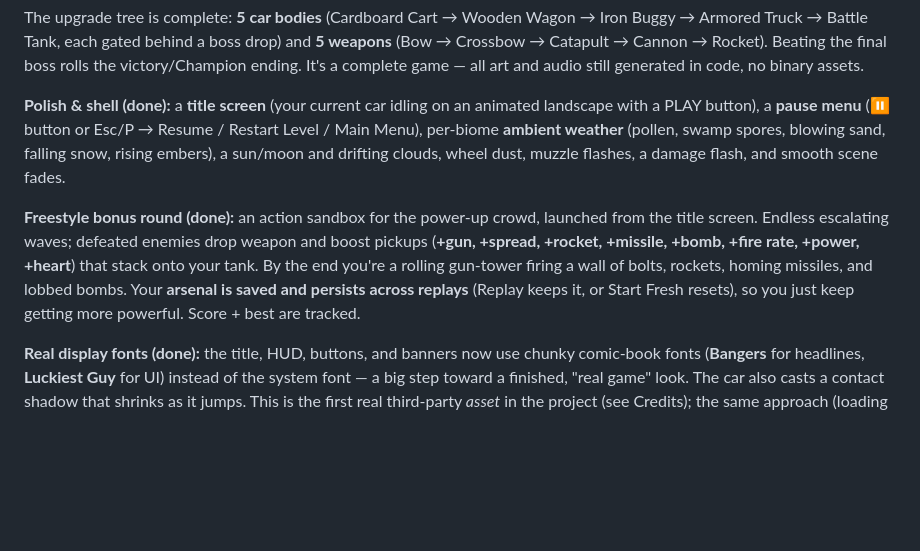
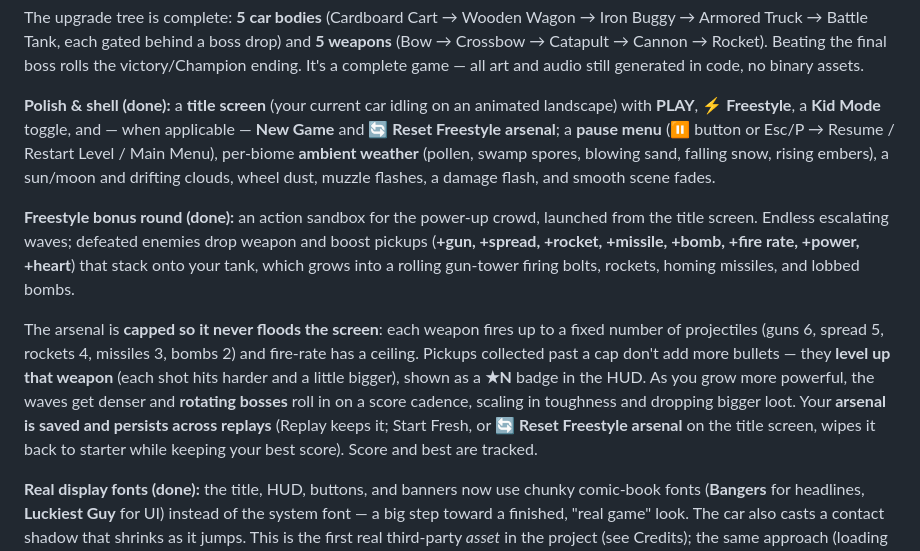
Before and after one commit to jpmk12/Rampage, a Markdown page: README.md, the part around the change. Drawn GitHub-style; blank space fills up the shorter version.

Commit message:
Update README for capped freestyle arsenal, bosses, and reset
Freestyle section now describes the projectile caps + ★N weapon upgrades,
rotating bosses, and the reset options; title-screen list reflects the
current buttons.

Co-Authored-By: Claude Opus 4.8 <noreply@anthropic.com>
Claude-Session: https://claude.ai/code/session_019aGUATkhqLYkjwMmU7khGN

```diff
--- a/README.md
+++ b/README.md
@@ -114,8 +114,10 @@ boss rolls the victory/Champion ending. It's a complete game — all art and
 audio still generated in code, no binary assets.
 
 **Polish & shell (done):** a **title screen** (your current car idling on an
-animated landscape with a PLAY button), a **pause menu** (⏸ button or Esc/P →
-Resume / Restart Level / Main Menu), per-biome **ambient weather** (pollen,
+animated landscape) with **PLAY**, **⚡ Freestyle**, a **Kid Mode** toggle, and —
+when applicable — **New Game** and **🔄 Reset Freestyle arsenal**; a **pause
+menu** (⏸ button or Esc/P → Resume / Restart Level / Main Menu), per-biome
+**ambient weather** (pollen,
 swamp spores, blowing sand, falling snow, rising embers), a sun/moon and
 drifting clouds, wheel dust, muzzle flashes, a damage flash, and smooth scene
 fades.
@@ -123,10 +125,19 @@ fades.
 **Freestyle bonus round (done):** an action sandbox for the power-up crowd,
 launched from the title screen. Endless escalating waves; defeated enemies drop
 weapon and boost pickups (**+gun, +spread, +rocket, +missile, +bomb, +fire
-rate, +power, +heart**) that stack onto your tank. By the end you're a rolling
-gun-tower firing a wall of bolts, rockets, homing missiles, and lobbed bombs.
-Your **arsenal is saved and persists across replays** (Replay keeps it, or Start
-Fresh resets), so you just keep getting more powerful. Score + best are tracked.
+rate, +power, +heart**) that stack onto your tank, which grows into a rolling
+gun-tower firing bolts, rockets, homing missiles, and lobbed bombs.
+
+The arsenal is **capped so it never floods the screen**: each weapon fires up to
+a fixed number of projectiles (guns 6, spread 5, rockets 4, missiles 3, bombs 2)
+and fire-rate has a ceiling. Pickups collected past a cap don't add more
+bullets — they **level up that weapon** (each shot hits harder and a little
+bigger), shown as a **★N** badge in the HUD. As you grow more powerful, the
+waves get denser and **rotating bosses** roll in on a score cadence, scaling in
+toughness and dropping bigger loot. Your **arsenal is saved and persists across
+replays** (Replay keeps it; Start Fresh, or **🔄 Reset Freestyle arsenal** on
+the title screen, wipes it back to starter while keeping your best score). Score
+and best are tracked.
 
 **Real display fonts (done):** the title, HUD, buttons, and banners now use
 chunky comic-book fonts (**Bangers** for headlines, **Luckiest Guy** for UI)
```
